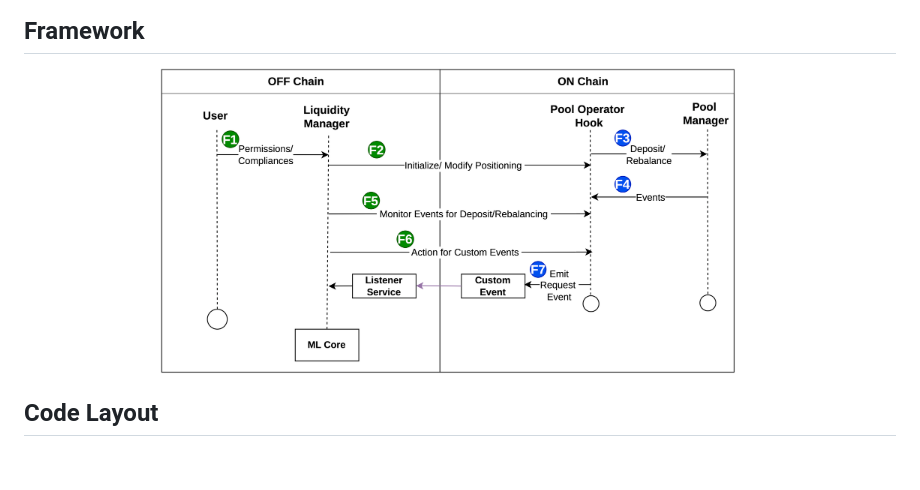
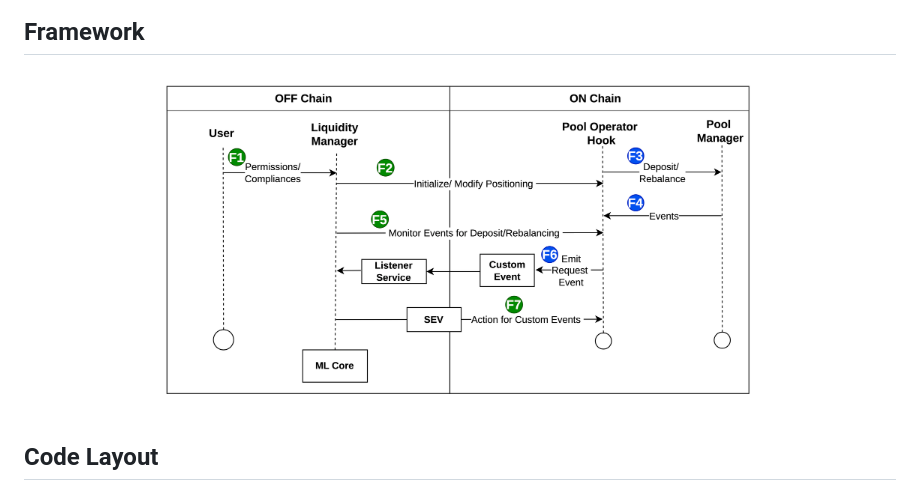
Before and after one commit to aditjosh/ecssmpub, a Markdown page: README.md, the part around the change. GitHub-like rendering; pictures changed too: images/lp_sev_main.png (added), images/lpsc_main.png (deleted); blank space fills up the shorter version.

Commit message:
update image

```diff
--- a/README.md
+++ b/README.md
@@ -21,7 +21,7 @@ $$
 
 ## Framework
 <div align="center">
-    <img src="images/lpsc_main.png" width="600" height="400">
+    <img src="images/lp_sev_main.png" width="600" height="400">
 </div>
 
 ## Code Layout
```
